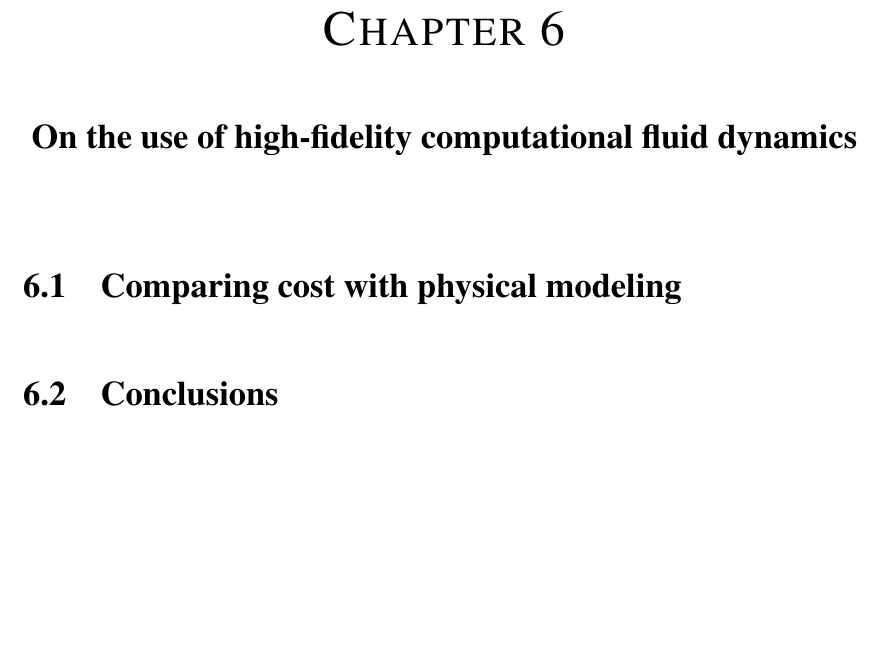
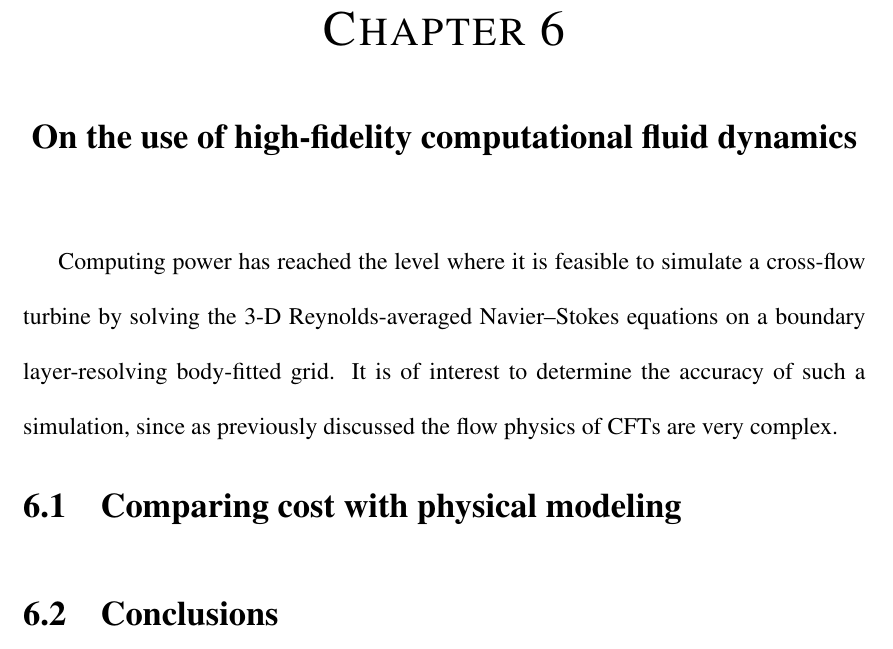
Before and after one commit to petebachant/PhD-thesis, a LaTeX thesis (thesis.tex, which reads chapters/blade-resolved_CFD.tex): part of page 33 of 40, cut so that both start at the same text, the shorter picture padded with empty space. Compiled offline with pdfLaTeX.

Commit message:
Add to CFD introduction

```diff
--- a/chapters/blade-resolved_CFD.tex
+++ b/chapters/blade-resolved_CFD.tex
@@ -1,5 +1,10 @@
 \chapter{On the use of high-fidelity computational fluid dynamics}
 
+Computing power has reached the level where it is feasible to simulate a
+cross-flow turbine by solving the 3-D Reynolds-averaged Navier--Stokes equations
+on a boundary layer-resolving body-fitted grid. It is of interest to determine
+the accuracy of such a simulation, since as previously discussed the flow
+physics of CFTs are very complex.
 
 \section{Comparing cost with physical modeling}
 
```
